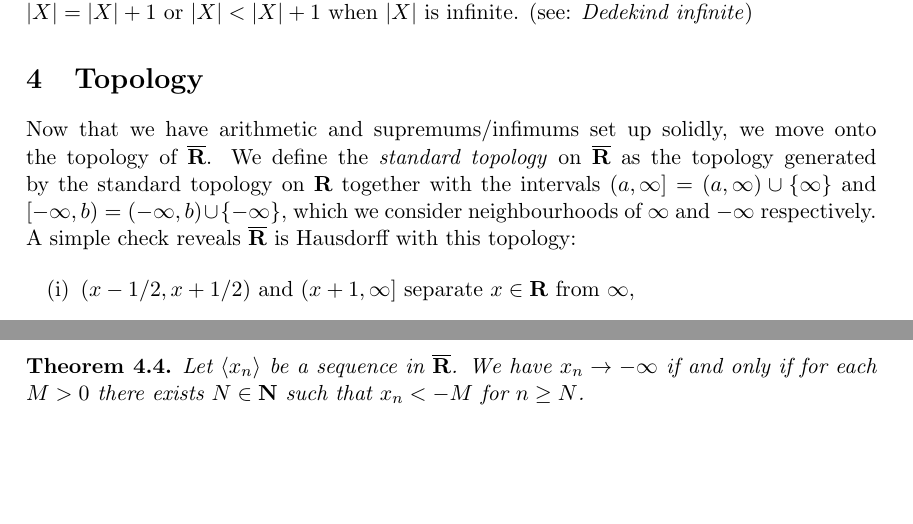
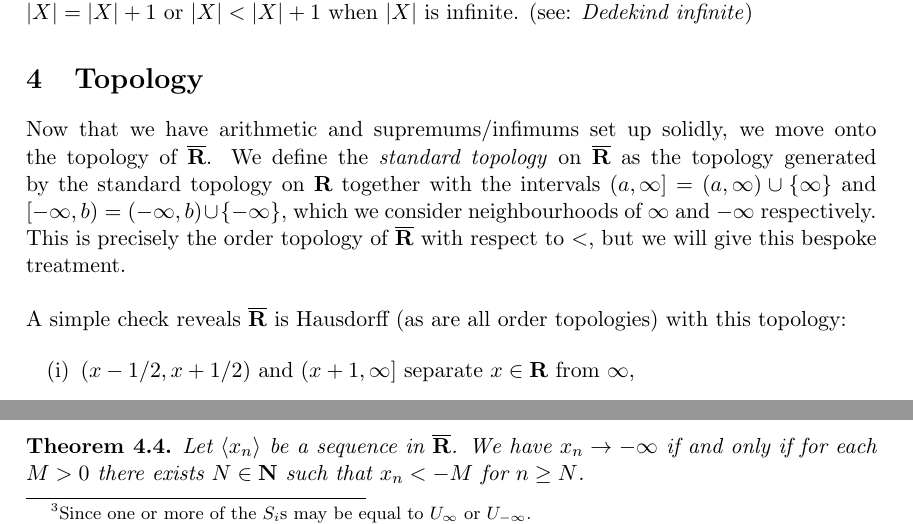
Before and after one commit to GeorgeCoote/Extended-Real-Numbers, a LaTeX document (main.tex): two parts of pages 3 and 4 of 6, joined at a grey line, cut so that both start at the same text, the shorter picture padded with empty space. Compiled offline with pdfLaTeX.

Commit message:
retrying

```diff
--- a/main.tex
+++ b/main.tex
@@ -57,7 +57,9 @@ The case of the infimum is similar. Note that \(-\infty\) is always a lower boun
 So we now formally have \(\sup (0, \infty) = \infty\) and \(\inf (-\infty, 0) = -\infty\), and so on. As a final note, we now need to be careful with inequalities. If we are talking about \(\alpha\) in the extended real numbers, we are no longer able to say \(\alpha < \alpha + 1\), since this is not true if \(\alpha\) is infinite, so often you will have to use non--strict inequalities throughout. (which is usually safer, even in the reals) This is somewhat reminscient of cardinal arithmetic, where we may have \(|X| = |X| + 1\) or \(|X| < |X| + 1\) when \(|X|\) is infinite. (see: \emph{Dedekind infinite})
 
 \section{Topology}
-Now that we have arithmetic and supremums/infimums set up solidly, we move onto the topology of \(\overline \R\). We define the \emph{standard topology} on \(\overline \R\) as the topology generated by the standard topology on \(\R\) together with the intervals \((a, \infty] = (a, \infty) \cup \set \infty\) and \([-\infty, b) = (-\infty, b) \cup \set {-\infty}\), which we consider neighbourhoods of \(\infty\) and \(-\infty\) respectively. A simple check reveals \(\overline \R\) is Hausdorff with this topology:
+Now that we have arithmetic and supremums/infimums set up solidly, we move onto the topology of \(\overline \R\). We define the \emph{standard topology} on \(\overline \R\) as the topology generated by the standard topology on \(\R\) together with the intervals \((a, \infty] = (a, \infty) \cup \set \infty\) and \([-\infty, b) = (-\infty, b) \cup \set {-\infty}\), which we consider neighbourhoods of \(\infty\) and \(-\infty\) respectively. This is precisely the order topology of \(\overline \R\) with respect to \(<\), but we will give this bespoke treatment.\\
+
+A simple check reveals \(\overline \R\) is Hausdorff (as are all order topologies) with this topology:
 
 \begin{enumerate}
     \item[(i)] \((x - 1/2, x + 1/2)\) and \((x + 1, \infty]\) separate \(x \in \R\) from \(\infty\),
```
Also changed, not shown: main.tex (2 more changed lines).
